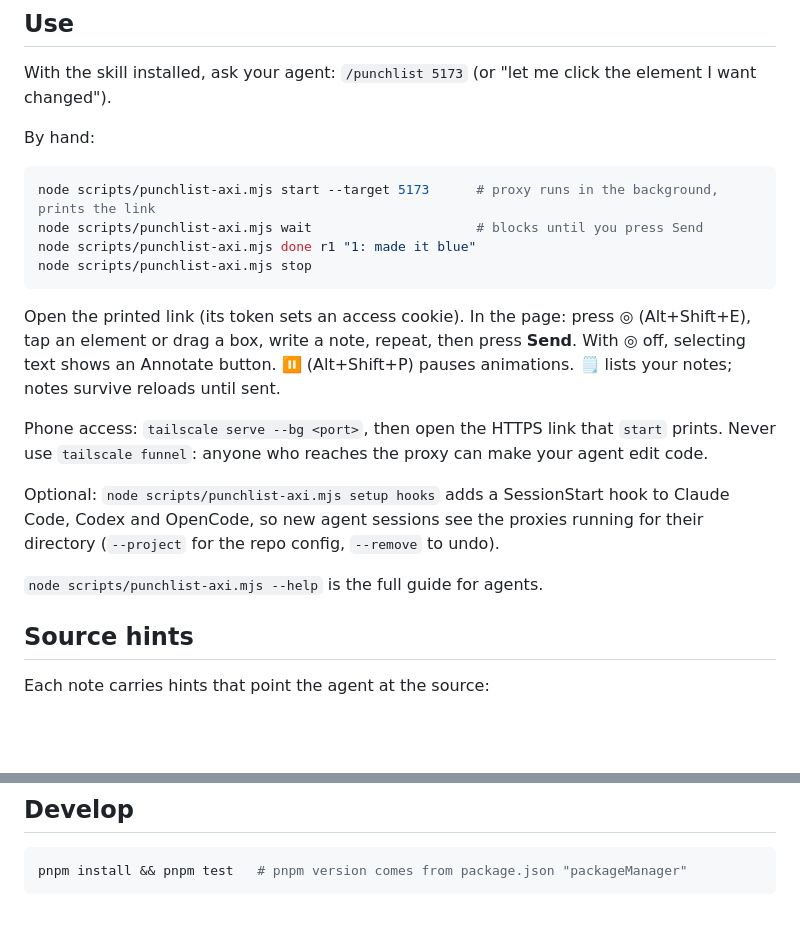
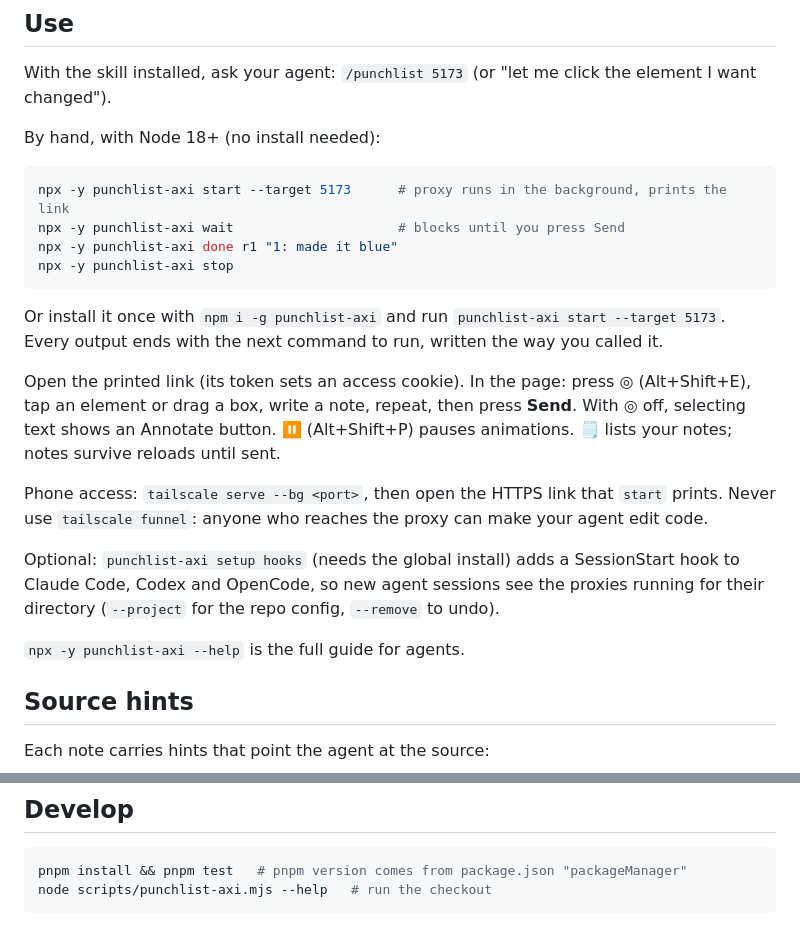
Before and after one commit to narze/punchlist-axi, a Markdown page: README.md, 2 parts joined by grey strips. GitHub-like rendering; blank space fills up the shorter version.

Commit message:
docs: use npx -y punchlist-axi in the README
Co-Authored-By: Claude Opus 5.5 <noreply@anthropic.com>
Claude-Session: https://claude.ai/code/session_01LxAWECYr7ANTVUuN74DwUZ

````diff
--- a/README.md
+++ b/README.md
@@ -10,22 +10,24 @@ Nothing in your app changes. It works in front of Rails (Turbo), SvelteKit/Vite,
 
 With the skill installed, ask your agent: `/punchlist 5173` (or "let me click the element I want changed").
 
-By hand:
+By hand, with Node 18+ (no install needed):
 
 ```bash
-node scripts/punchlist-axi.mjs start --target 5173      # proxy runs in the background, prints the link
-node scripts/punchlist-axi.mjs wait                     # blocks until you press Send
-node scripts/punchlist-axi.mjs done r1 "1: made it blue"
-node scripts/punchlist-axi.mjs stop
+npx -y punchlist-axi start --target 5173      # proxy runs in the background, prints the link
+npx -y punchlist-axi wait                     # blocks until you press Send
+npx -y punchlist-axi done r1 "1: made it blue"
+npx -y punchlist-axi stop
 ```
+
+Or install it once with `npm i -g punchlist-axi` and run `punchlist-axi start --target 5173`. Every output ends with the next command to run, written the way you called it.
 
 Open the printed link (its token sets an access cookie). In the page: press ◎ (Alt+Shift+E), tap an element or drag a box, write a note, repeat, then press **Send**. With ◎ off, selecting text shows an Annotate button. ⏸ (Alt+Shift+P) pauses animations. 🗒 lists your notes; notes survive reloads until sent.
 
 Phone access: `tailscale serve --bg <port>`, then open the HTTPS link that `start` prints. Never use `tailscale funnel`: anyone who reaches the proxy can make your agent edit code.
 
-Optional: `node scripts/punchlist-axi.mjs setup hooks` adds a SessionStart hook to Claude Code, Codex and OpenCode, so new agent sessions see the proxies running for their directory (`--project` for the repo config, `--remove` to undo).
+Optional: `punchlist-axi setup hooks` (needs the global install) adds a SessionStart hook to Claude Code, Codex and OpenCode, so new agent sessions see the proxies running for their directory (`--project` for the repo config, `--remove` to undo).
 
-`node scripts/punchlist-axi.mjs --help` is the full guide for agents.
+`npx -y punchlist-axi --help` is the full guide for agents.
 
 ## Source hints
 
@@ -54,4 +56,5 @@ When the hints name no file (only a component name, or nothing), the panel shows
 
 ```bash
 pnpm install && pnpm test   # pnpm version comes from package.json "packageManager"
+node scripts/punchlist-axi.mjs --help   # run the checkout
 ```
````
